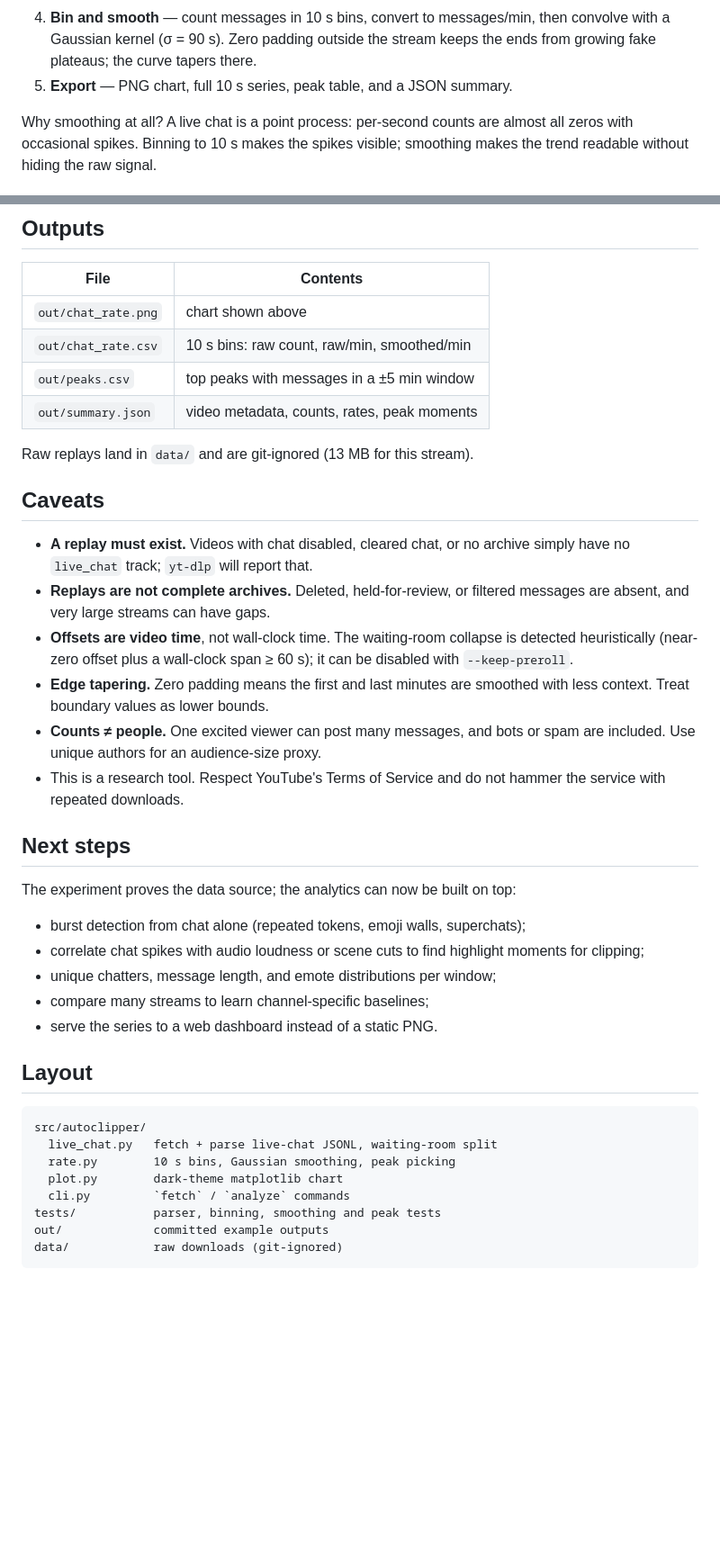
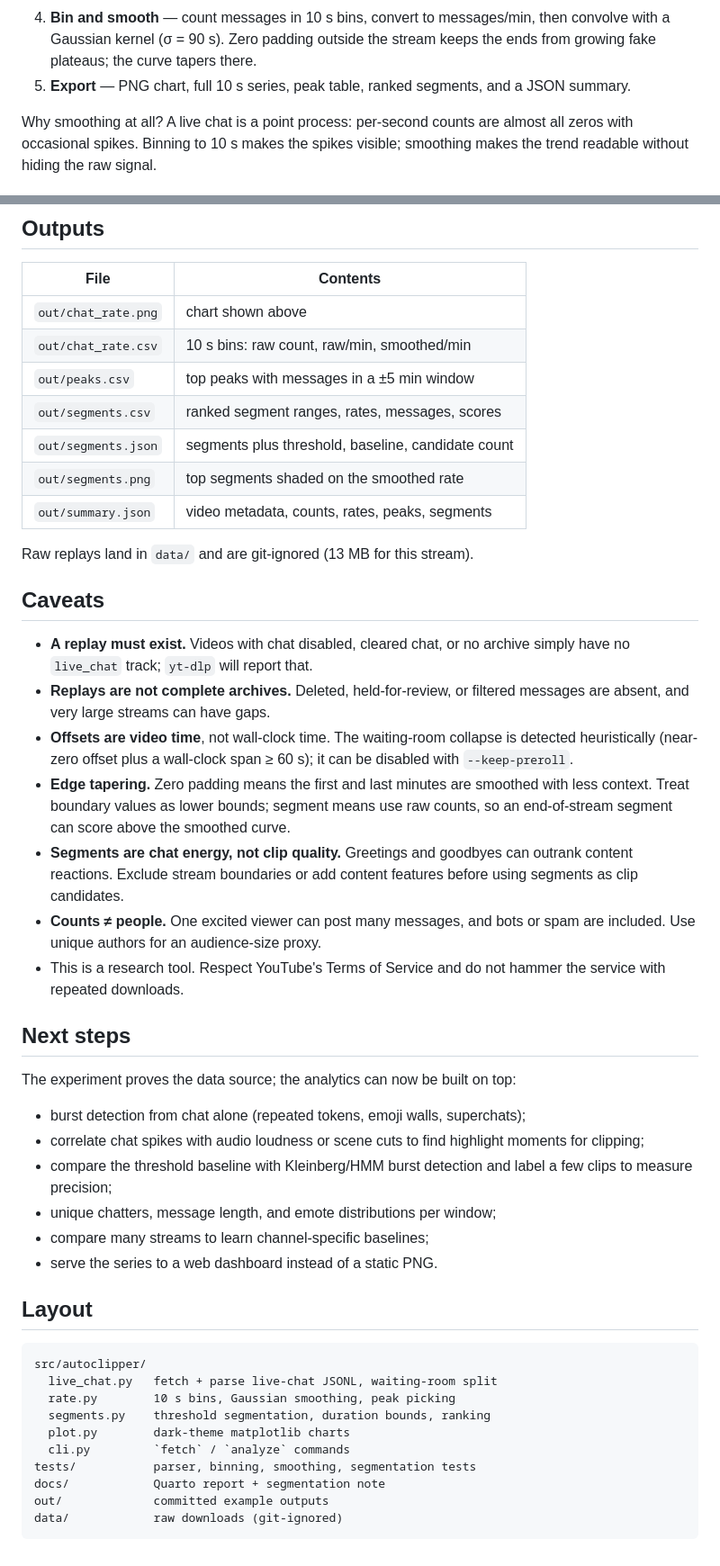
Before and after one commit to Lawrence-lugs/auto_clipper, a Markdown page: README.md, 2 parts joined by grey strips. Shown at 90% size. Drawn GitHub-style; blank space fills up the shorter version.

````diff
--- a/README.md
+++ b/README.md
@@ -46,7 +68,8 @@ noise from the replay parser.
 4. **Bin and smooth** — count messages in 10 s bins, convert to messages/min,
    then convolve with a Gaussian kernel (σ = 90 s). Zero padding outside the
    stream keeps the ends from growing fake plateaus; the curve tapers there.
-5. **Export** — PNG chart, full 10 s series, peak table, and a JSON summary.
+5. **Export** — PNG chart, full 10 s series, peak table, ranked segments, and
+   a JSON summary.
 
 Why smoothing at all? A live chat is a point process: per-second counts are
 almost all zeros with occasional spikes. Binning to 10 s makes the spikes
@@ -95,7 +134,10 @@ A Dev Container is included for a clean environment:
 | `out/chat_rate.png` | chart shown above |
 | `out/chat_rate.csv` | 10 s bins: raw count, raw/min, smoothed/min |
 | `out/peaks.csv` | top peaks with messages in a ±5 min window |
-| `out/summary.json` | video metadata, counts, rates, peak moments |
+| `out/segments.csv` | ranked segment ranges, rates, messages, scores |
+| `out/segments.json` | segments plus threshold, baseline, candidate count |
+| `out/segments.png` | top segments shaded on the smoothed rate |
+| `out/summary.json` | video metadata, counts, rates, peaks, segments |
 
 Raw replays land in `data/` and are git-ignored (13 MB for this stream).
 
@@ -109,7 +151,11 @@ Raw replays land in `data/` and are git-ignored (13 MB for this stream).
   detected heuristically (near-zero offset plus a wall-clock span ≥ 60 s); it
   can be disabled with `--keep-preroll`.
 - **Edge tapering.** Zero padding means the first and last minutes are smoothed
-  with less context. Treat boundary values as lower bounds.
+  with less context. Treat boundary values as lower bounds; segment means use
+  raw counts, so an end-of-stream segment can score above the smoothed curve.
+- **Segments are chat energy, not clip quality.** Greetings and goodbyes can
+  outrank content reactions. Exclude stream boundaries or add content features
+  before using segments as clip candidates.
 - **Counts ≠ people.** One excited viewer can post many messages, and bots or
   spam are included. Use unique authors for an audience-size proxy.
 - This is a research tool. Respect YouTube's Terms of Service and do not hammer
@@ -122,6 +168,8 @@ The experiment proves the data source; the analytics can now be built on top:
 - burst detection from chat alone (repeated tokens, emoji walls, superchats);
 - correlate chat spikes with audio loudness or scene cuts to find highlight
   moments for clipping;
+- compare the threshold baseline with Kleinberg/HMM burst detection and label a
+  few clips to measure precision;
 - unique chatters, message length, and emote distributions per window;
 - compare many streams to learn channel-specific baselines;
 - serve the series to a web dashboard instead of a static PNG.
@@ -132,9 +180,11 @@ The experiment proves the data source; the analytics can now be built on top:
 src/autoclipper/
   live_chat.py   fetch + parse live-chat JSONL, waiting-room split
   rate.py        10 s bins, Gaussian smoothing, peak picking
-  plot.py        dark-theme matplotlib chart
+  segments.py    threshold segmentation, duration bounds, ranking
+  plot.py        dark-theme matplotlib charts
   cli.py         `fetch` / `analyze` commands
-tests/           parser, binning, smoothing and peak tests
+tests/           parser, binning, smoothing, segmentation tests
+docs/            Quarto report + segmentation note
 out/             committed example outputs
 data/            raw downloads (git-ignored)
 ```
````
Also changed, not shown: other parts of README.md (+38 -0 lines), AGENTS.md (+38 -13 lines), docs/segmentation.md (added, +178 -0 lines), out/segments.png (added), 10 other files.
